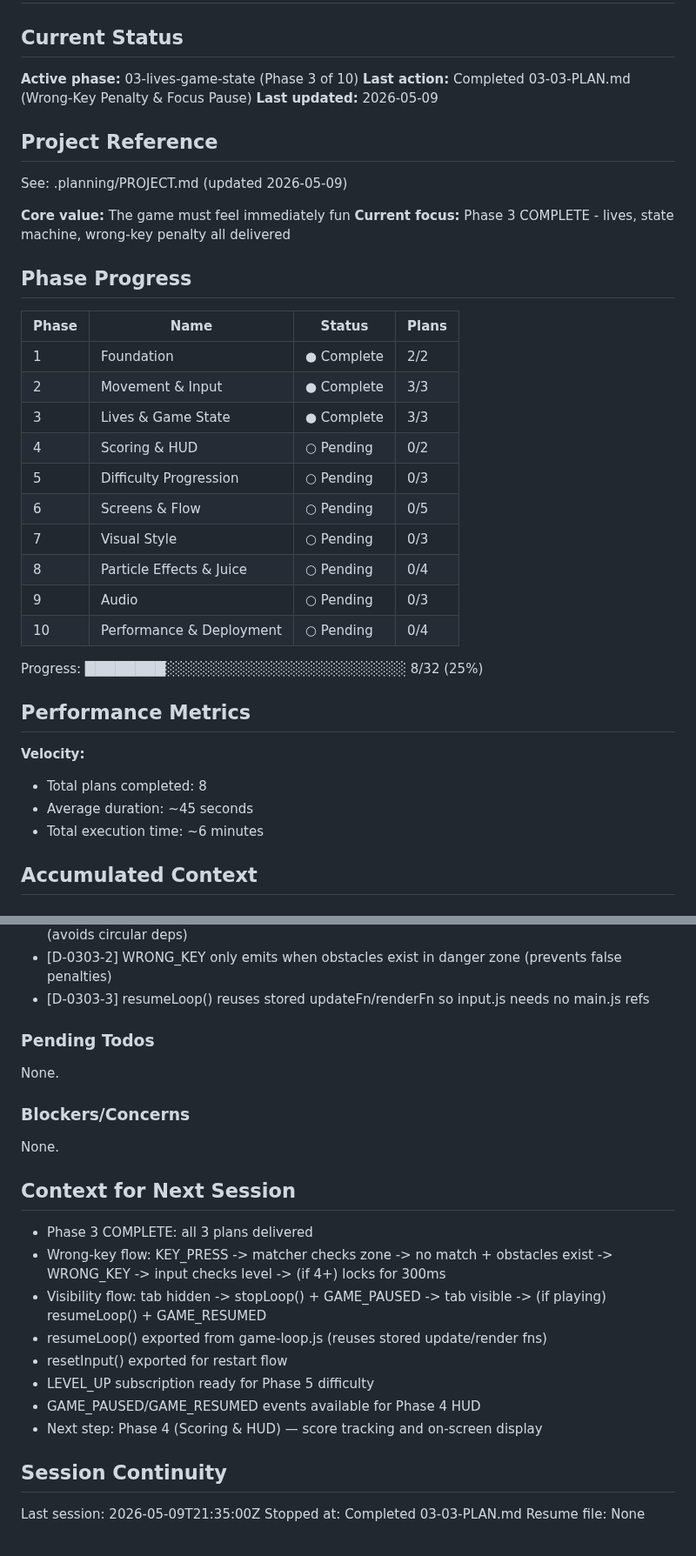
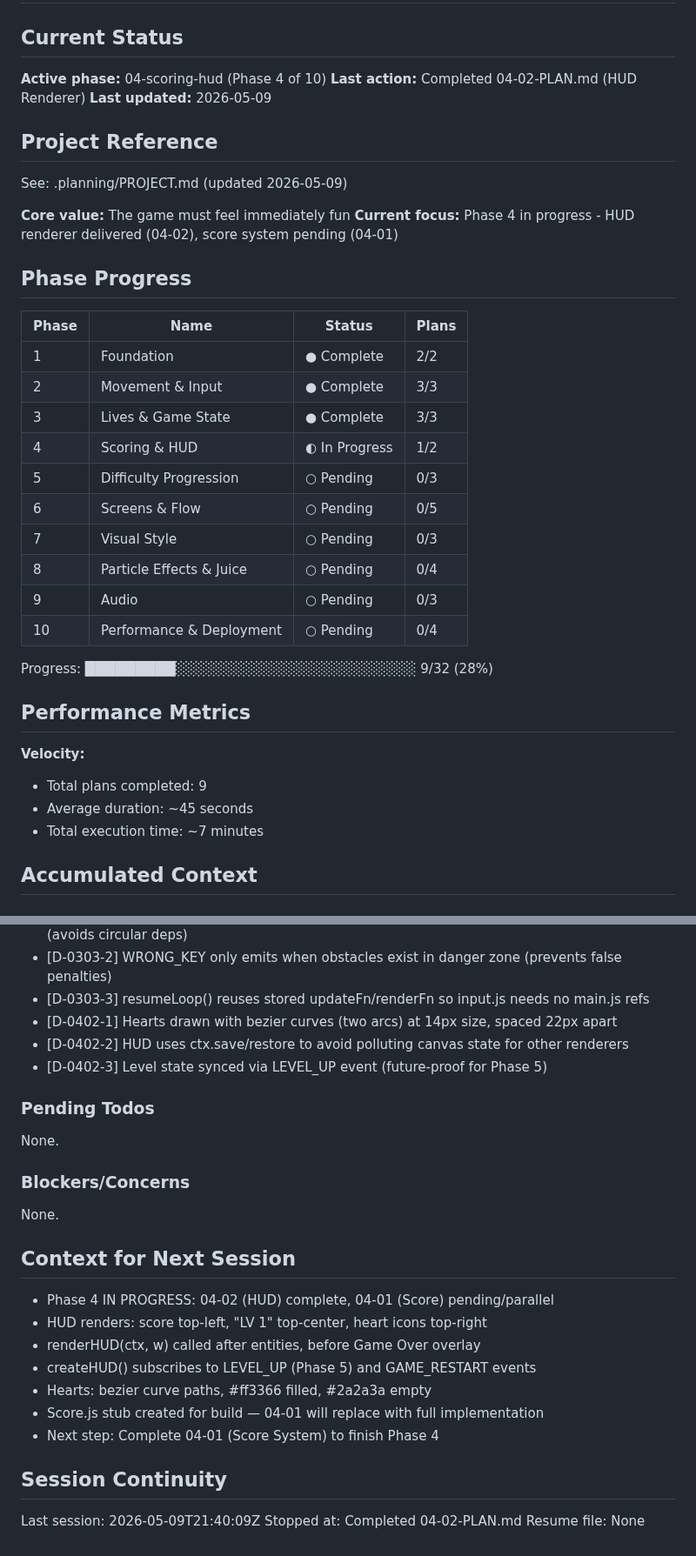
Before and after one commit to pavanmadiraju91/letter-runner, a Markdown page: .planning/STATE.md, 2 parts joined by grey strips. Shown at 87% size. GitHub-like rendering.

Commit message:
docs(04-02): complete HUD renderer plan
Tasks completed: 2/2
- HUD renderer module (score, level, hearts)
- Wire HUD into main.js render function

SUMMARY: .planning/phases/04-scoring-hud/04-02-SUMMARY.md

```diff
--- a/.planning/STATE.md
+++ b/.planning/STATE.md
@@ -2,8 +2,8 @@
 
 ## Current Status
 
-**Active phase:** 03-lives-game-state (Phase 3 of 10)
-**Last action:** Completed 03-03-PLAN.md (Wrong-Key Penalty & Focus Pause)
+**Active phase:** 04-scoring-hud (Phase 4 of 10)
+**Last action:** Completed 04-02-PLAN.md (HUD Renderer)
 **Last updated:** 2026-05-09
 
 ## Project Reference
@@ -11,7 +11,7 @@
 See: .planning/PROJECT.md (updated 2026-05-09)
 
 **Core value:** The game must feel immediately fun
-**Current focus:** Phase 3 COMPLETE - lives, state machine, wrong-key penalty all delivered
+**Current focus:** Phase 4 in progress - HUD renderer delivered (04-02), score system pending (04-01)
 
 ## Phase Progress
 
@@ -20,7 +20,7 @@ See: .planning/PROJECT.md (updated 2026-05-09)
 | 1 | Foundation | ● Complete | 2/2 |
 | 2 | Movement & Input | ● Complete | 3/3 |
 | 3 | Lives & Game State | ● Complete | 3/3 |
-| 4 | Scoring & HUD | ○ Pending | 0/2 |
+| 4 | Scoring & HUD | ◐ In Progress | 1/2 |
 | 5 | Difficulty Progression | ○ Pending | 0/3 |
 | 6 | Screens & Flow | ○ Pending | 0/5 |
 | 7 | Visual Style | ○ Pending | 0/3 |
@@ -28,14 +28,14 @@ See: .planning/PROJECT.md (updated 2026-05-09)
 | 9 | Audio | ○ Pending | 0/3 |
 | 10 | Performance & Deployment | ○ Pending | 0/4 |
 
-Progress: ████████░░░░░░░░░░░░░░░░░░░░░░░░ 8/32 (25%)
+Progress: █████████░░░░░░░░░░░░░░░░░░░░░░░░ 9/32 (28%)
 
 ## Performance Metrics
 
 **Velocity:**
-- Total plans completed: 8
+- Total plans completed: 9
 - Average duration: ~45 seconds
-- Total execution time: ~6 minutes
+- Total execution time: ~7 minutes
 
 ## Accumulated Context
 
@@ -69,6 +69,9 @@ Recent decisions affecting current work:
 - [D-0303-1] Track game state via STATE_CHANGE events rather than importing state.js directly (avoids circular deps)
 - [D-0303-2] WRONG_KEY only emits when obstacles exist in danger zone (prevents false penalties)
 - [D-0303-3] resumeLoop() reuses stored updateFn/renderFn so input.js needs no main.js refs
+- [D-0402-1] Hearts drawn with bezier curves (two arcs) at 14px size, spaced 22px apart
+- [D-0402-2] HUD uses ctx.save/restore to avoid polluting canvas state for other renderers
+- [D-0402-3] Level state synced via LEVEL_UP event (future-proof for Phase 5)
 
 ### Pending Todos
 
@@ -80,17 +83,16 @@ None.
 
 ## Context for Next Session
 
-- Phase 3 COMPLETE: all 3 plans delivered
-- Wrong-key flow: KEY_PRESS -> matcher checks zone -> no match + obstacles exist -> WRONG_KEY -> input checks level -> (if 4+) locks for 300ms
-- Visibility flow: tab hidden -> stopLoop() + GAME_PAUSED -> tab visible -> (if playing) resumeLoop() + GAME_RESUMED
-- resumeLoop() exported from game-loop.js (reuses stored update/render fns)
-- resetInput() exported for restart flow
-- LEVEL_UP subscription ready for Phase 5 difficulty
-- GAME_PAUSED/GAME_RESUMED events available for Phase 4 HUD
-- Next step: Phase 4 (Scoring & HUD) — score tracking and on-screen display
+- Phase 4 IN PROGRESS: 04-02 (HUD) complete, 04-01 (Score) pending/parallel
+- HUD renders: score top-left, "LV 1" top-center, heart icons top-right
+- renderHUD(ctx, w) called after entities, before Game Over overlay
+- createHUD() subscribes to LEVEL_UP (Phase 5) and GAME_RESTART events
+- Hearts: bezier curve paths, #ff3366 filled, #2a2a3a empty
+- Score.js stub created for build — 04-01 will replace with full implementation
+- Next step: Complete 04-01 (Score System) to finish Phase 4
 
 ## Session Continuity
 
-Last session: 2026-05-09T21:35:00Z
-Stopped at: Completed 03-03-PLAN.md
+Last session: 2026-05-09T21:40:09Z
+Stopped at: Completed 04-02-PLAN.md
 Resume file: None
```
Also changed, not shown: 1 other file.
